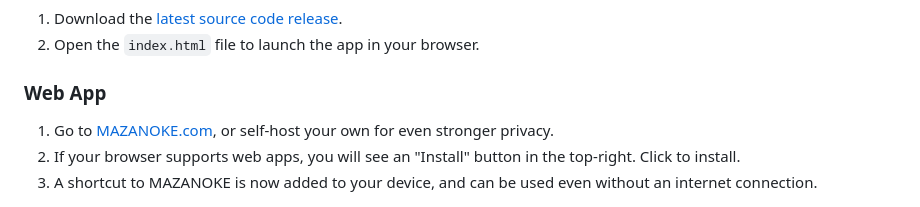
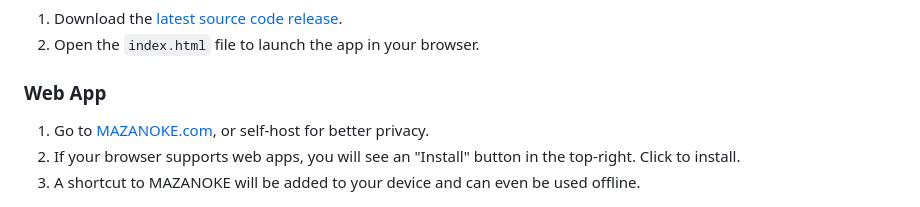
Before and after one commit to yuqianglianshou/mazanoke_ice, a Markdown page: README.md, the part around the change. Drawn GitHub-style.

Commit message:
chore: simplify pwa install instructions

```diff
--- a/README.md
+++ b/README.md
@@ -66,9 +66,10 @@ services:
 
 ### Web App
 
-1. Go to [MAZANOKE.com](https://mazanoke.com/), or self-host your own for even stronger privacy.
+1. Go to [MAZANOKE.com](https://mazanoke.com/), or self-host for better privacy.
 1. If your browser supports web apps, you will see an "Install" button in the top-right. Click to install.
-1. A shortcut to MAZANOKE is now added to your device, and can be used even without an internet connection.
+1. A shortcut to MAZANOKE will be added to your device and can even be used offline.
+
 <img src=".github/images/capture-install-button.png" alt="Install MAZANOKE progressive web app button" height="100">
 
 ## Screenshots
```
